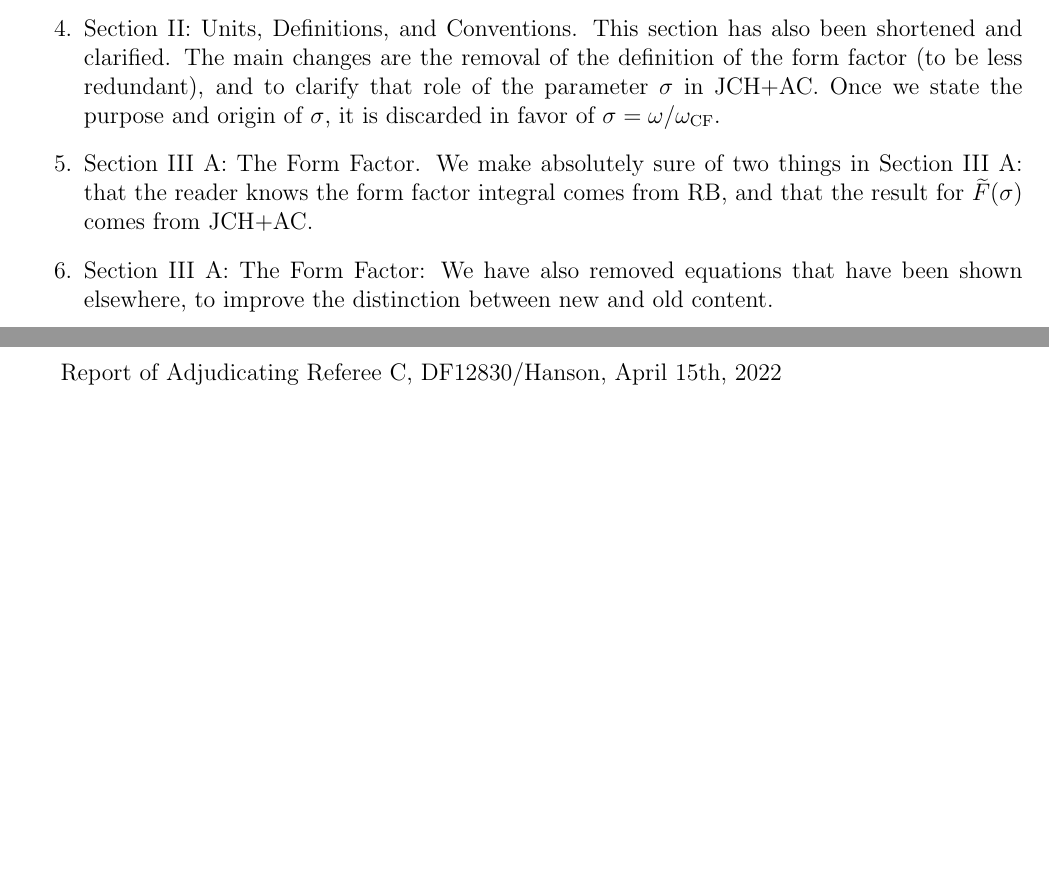
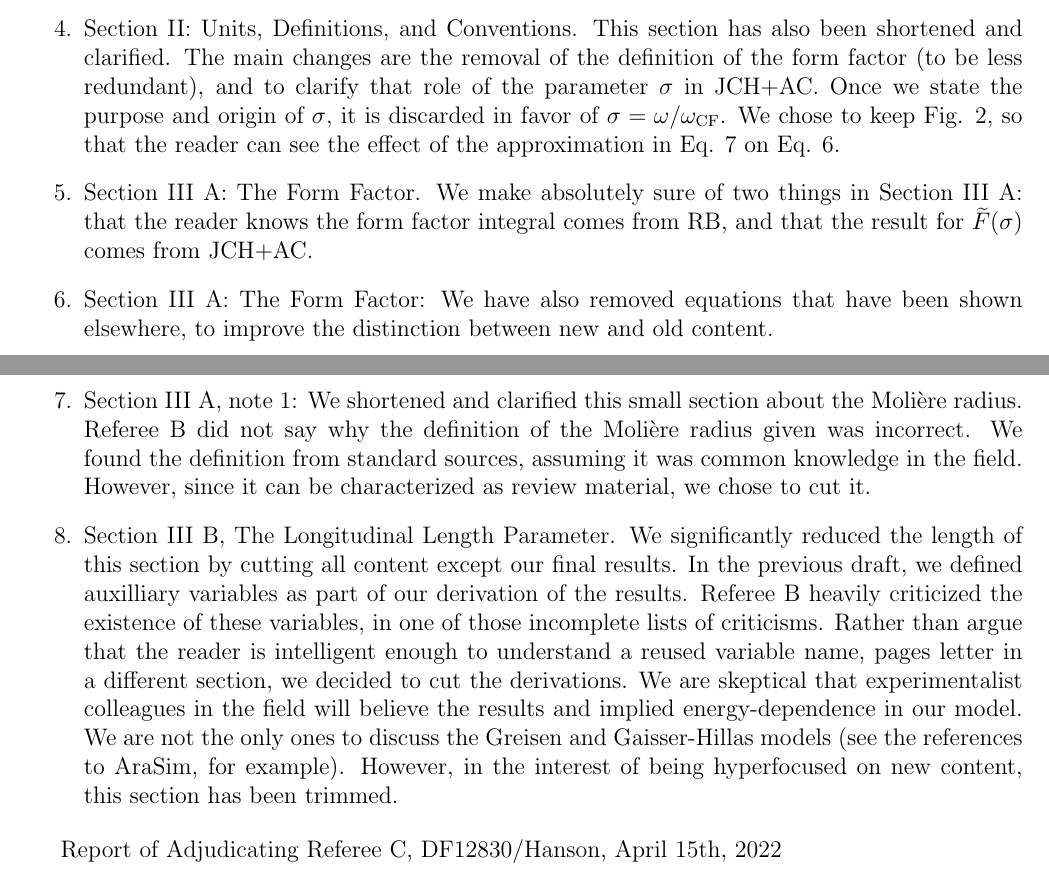
Before and after one commit to 918particle/AskaryanPaper, a LaTeX document (reviewer_comments_3.tex): two parts of pages 2 and 3 of 25 before the commit and two parts of pages 2 and 3 of 26 after it, joined at a grey line, cut so that both start at the same text, the shorter picture padded with empty space. Compiled offline with pdfLaTeX.

Commit message:
local commit on desktop behind laptop remote

```diff
--- a/reviewer_comments_3.tex
+++ b/reviewer_comments_3.tex
@@ -37,9 +37,12 @@ deriving fields from cascade parameters
 \item Abstract: We have shortened the abstract, and clarified that we are presenting ``a fully analytic Askaryan model in the time-domain for UHE neutrino-induced cascades in dense media that builds upon prior models in the genre.'' We think this is fair, for it was not a straightforward task to convert the Ralston-Buniy equations into the time-domain, while folding in our form factor and preserving the validity for both $\theta = \theta_{\rm C}$ and $\theta \neq \theta_{\rm C}$.
 \item Section I: Introduction.  The main changes here are to shorten and streamline the text.  There is one edit suggested by Referee B here that makes sense: the semi-analytic models in citations 31 and 32 of the current manuscript were not created solely to account for the LPM effect.  We now state briefly the purpose of such models as we understand them.
 \item Section I: Introduction. We have shortened and clarified the distinction between new and old ideas in the sixth paragraph of the new manuscript.  We state clearly the features of prior models (RB and JCH+AC) and the goals of this manuscript.  At no point do we claim credit for the Fourier domain equations of RB, and it is clear throughout the manuscript that we are building a time-domain model from ``prior models in the genre.''
-\item Section II: Units, Definitions, and Conventions.  This section has also been shortened and clarified.  The main changes are the removal of the definition of the form factor (to be less redundant), and to clarify that role of the parameter $\sigma$ in JCH+AC.  Once we state the purpose and origin of $\sigma$, it is discarded in favor of $\sigma = \omega/\omega_{\rm CF}$.
+\item Section II: Units, Definitions, and Conventions.  This section has also been shortened and clarified.  The main changes are the removal of the definition of the form factor (to be less redundant), and to clarify that role of the parameter $\sigma$ in JCH+AC.  Once we state the purpose and origin of $\sigma$, it is discarded in favor of $\sigma = \omega/\omega_{\rm CF}$.  We chose to keep Fig. 2, so that the reader can see the effect of the approximation in Eq. 7 on Eq. 6.
 \item Section III A: The Form Factor.  We make absolutely sure of two things in Section III A: that the reader knows the form factor integral comes from RB, and that the result for $\widetilde{F}(\sigma)$ comes from JCH+AC.
 \item Section III A: The Form Factor: We have also removed equations that have been shown elsewhere, to improve the distinction between new and old content.
+\item Section III A, note 1: We shortened and clarified this small section about the Moli\`{e}re radius.  Referee B did not say why the definition of the Moli\`{e}re radius given was incorrect.  We found the definition from standard sources, assuming it was common knowledge in the field.  However, since it can be characterized as review material, we chose to cut it.
+\item Section III B, The Longitudinal Length Parameter.  We significantly reduced the length of this section by cutting all content except our final results.  In the previous draft, we defined auxilliary variables as part of our derivation of the results.  Referee B heavily criticized the existence of these variables, in one of those incomplete lists of criticisms.  Rather than argue that the reader is intelligent enough to understand a reused variable name, pages letter in a different section, we decided to cut the derivations.  We are skeptical that experimentalist colleagues in the field will believe the results and implied energy-dependence in our model.  We are not the only ones to discuss the Greisen and Gaisser-Hillas models (see the references to AraSim, for example).  However, in the interest of being hyperfocused on new content, this section has been trimmed.
+
 \end{enumerate}
 
 Report of Adjudicating Referee C, DF12830/Hanson, April 15th, 2022 \\ \vspace{0.25cm}
```
Also changed, not shown: reviewer_comments_3.pdf.
